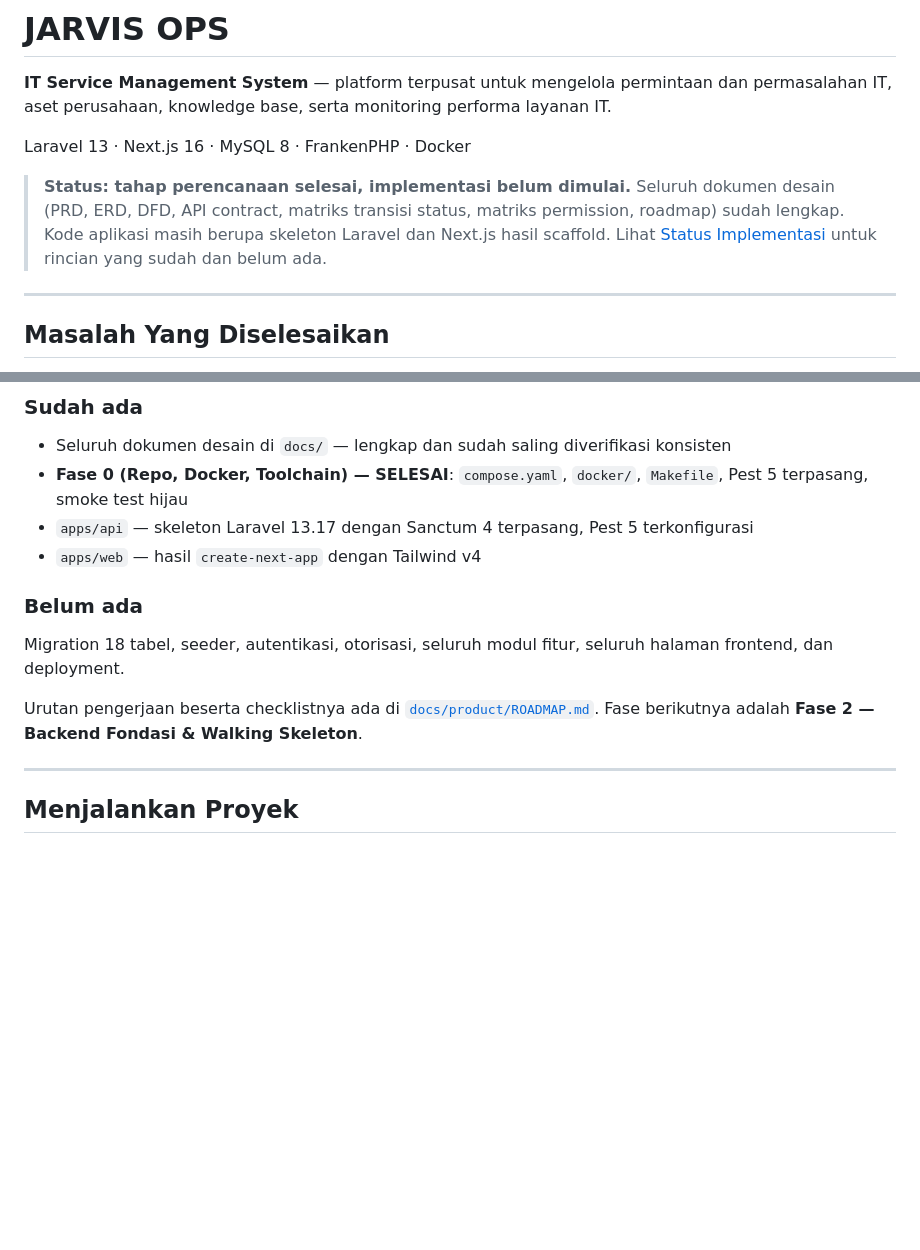
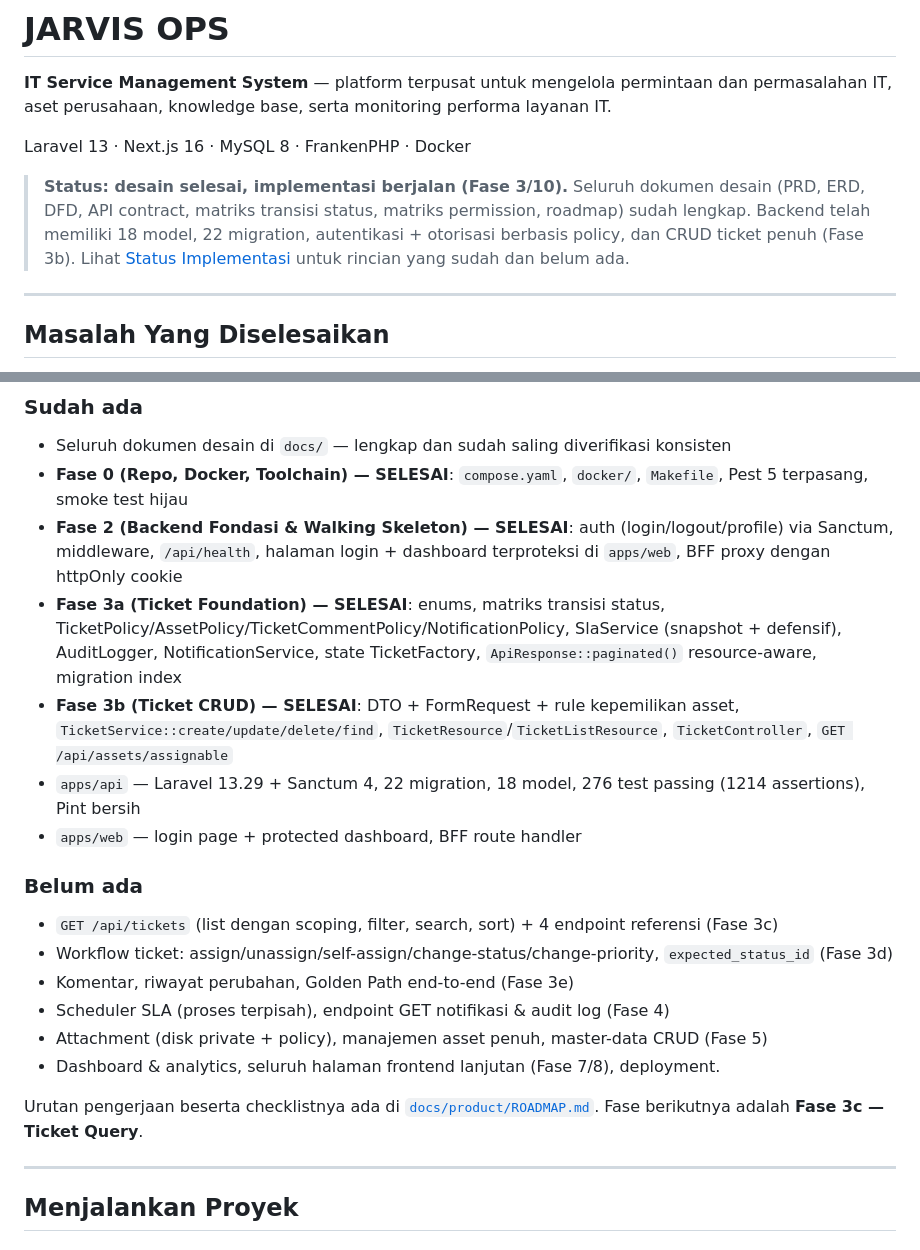
Before and after one commit to Febrian1202/JarvisOps, a Markdown page: README.md, 2 parts joined by grey strips. GitHub-like rendering; blank space fills up the shorter version.

Commit message:
docs: sync AGENTS.md and README.md with current project state (Phase 3b complete)

```diff
--- a/README.md
+++ b/README.md
@@ -4,8 +4,8 @@
 
 Laravel 13 · Next.js 16 · MySQL 8 · FrankenPHP · Docker
 
-> **Status: tahap perencanaan selesai, implementasi belum dimulai.**
-> Seluruh dokumen desain (PRD, ERD, DFD, API contract, matriks transisi status, matriks permission, roadmap) sudah lengkap. Kode aplikasi masih berupa skeleton Laravel dan Next.js hasil scaffold. Lihat [Status Implementasi](#status-implementasi) untuk rincian yang sudah dan belum ada.
+> **Status: desain selesai, implementasi berjalan (Fase 3/10).**
+> Seluruh dokumen desain (PRD, ERD, DFD, API contract, matriks transisi status, matriks permission, roadmap) sudah lengkap. Backend telah memiliki 18 model, 22 migration, autentikasi + otorisasi berbasis policy, dan CRUD ticket penuh (Fase 3b). Lihat [Status Implementasi](#status-implementasi) untuk rincian yang sudah dan belum ada.
 
 ---
 
@@ -142,14 +142,22 @@ Baca dengan urutan ini kalau baru pertama kali masuk ke proyek:
 
 - Seluruh dokumen desain di `docs/` — lengkap dan sudah saling diverifikasi konsisten
 - **Fase 0 (Repo, Docker, Toolchain) — SELESAI**: `compose.yaml`, `docker/`, `Makefile`, Pest 5 terpasang, smoke test hijau
-- `apps/api` — skeleton Laravel 13.17 dengan Sanctum 4 terpasang, Pest 5 terkonfigurasi
-- `apps/web` — hasil `create-next-app` dengan Tailwind v4
+- **Fase 2 (Backend Fondasi & Walking Skeleton) — SELESAI**: auth (login/logout/profile) via Sanctum, middleware, `/api/health`, halaman login + dashboard terproteksi di `apps/web`, BFF proxy dengan httpOnly cookie
+- **Fase 3a (Ticket Foundation) — SELESAI**: enums, matriks transisi status, TicketPolicy/AssetPolicy/TicketCommentPolicy/NotificationPolicy, SlaService (snapshot + defensif), AuditLogger, NotificationService, state TicketFactory, `ApiResponse::paginated()` resource-aware, migration index
+- **Fase 3b (Ticket CRUD) — SELESAI**: DTO + FormRequest + rule kepemilikan asset, `TicketService::create/update/delete/find`, `TicketResource`/`TicketListResource`, `TicketController`, `GET /api/assets/assignable`
+- `apps/api` — Laravel 13.29 + Sanctum 4, 22 migration, 18 model, 276 test passing (1214 assertions), Pint bersih
+- `apps/web` — login page + protected dashboard, BFF route handler
 
 ### Belum ada
 
-Migration 18 tabel, seeder, autentikasi, otorisasi, seluruh modul fitur, seluruh halaman frontend, dan deployment.
+- `GET /api/tickets` (list dengan scoping, filter, search, sort) + 4 endpoint referensi (Fase 3c)
+- Workflow ticket: assign/unassign/self-assign/change-status/change-priority, `expected_status_id` (Fase 3d)
+- Komentar, riwayat perubahan, Golden Path end-to-end (Fase 3e)
+- Scheduler SLA (proses terpisah), endpoint GET notifikasi & audit log (Fase 4)
+- Attachment (disk private + policy), manajemen asset penuh, master-data CRUD (Fase 5)
+- Dashboard & analytics, seluruh halaman frontend lanjutan (Fase 7/8), deployment.
 
-Urutan pengerjaan beserta checklistnya ada di [`docs/product/ROADMAP.md`](docs/product/ROADMAP.md). Fase berikutnya adalah **Fase 2 — Backend Fondasi & Walking Skeleton**.
+Urutan pengerjaan beserta checklistnya ada di [`docs/product/ROADMAP.md`](docs/product/ROADMAP.md). Fase berikutnya adalah **Fase 3c — Ticket Query**.
 
 ---
 
```
Also changed, not shown: AGENTS.md (+10 -6 lines).
